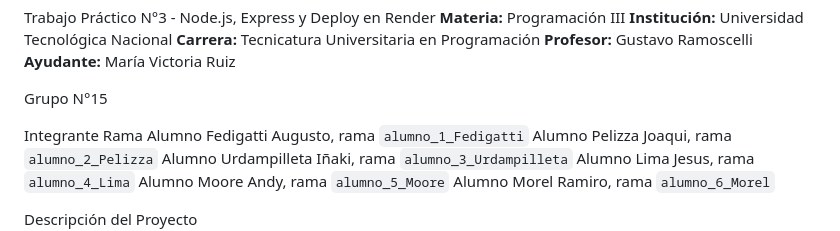
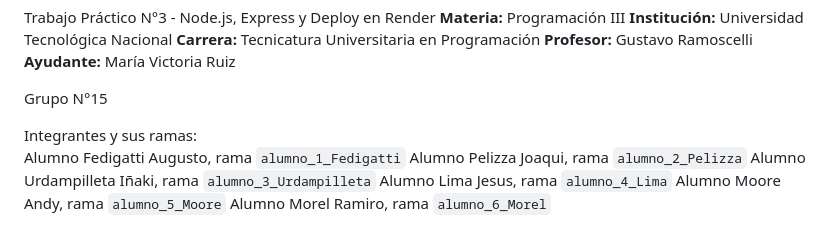
Before and after one commit to Agusfedredhunter/Biblioteca, a Markdown page: README.md, the part around the change. Drawn GitHub-style.

```diff
--- a/README.md
+++ b/README.md
@@ -10,7 +10,7 @@ Trabajo Práctico N°3 - Node.js, Express y Deploy en Render
 
 Grupo N°15
 
- Integrante  Rama
+ Integrantes y sus ramas:
  Alumno Fedigatti Augusto, rama `alumno_1_Fedigatti`
  Alumno Pelizza Joaqui, rama `alumno_2_Pelizza`
  Alumno Urdampilleta Iñaki, rama `alumno_3_Urdampilleta`
```
